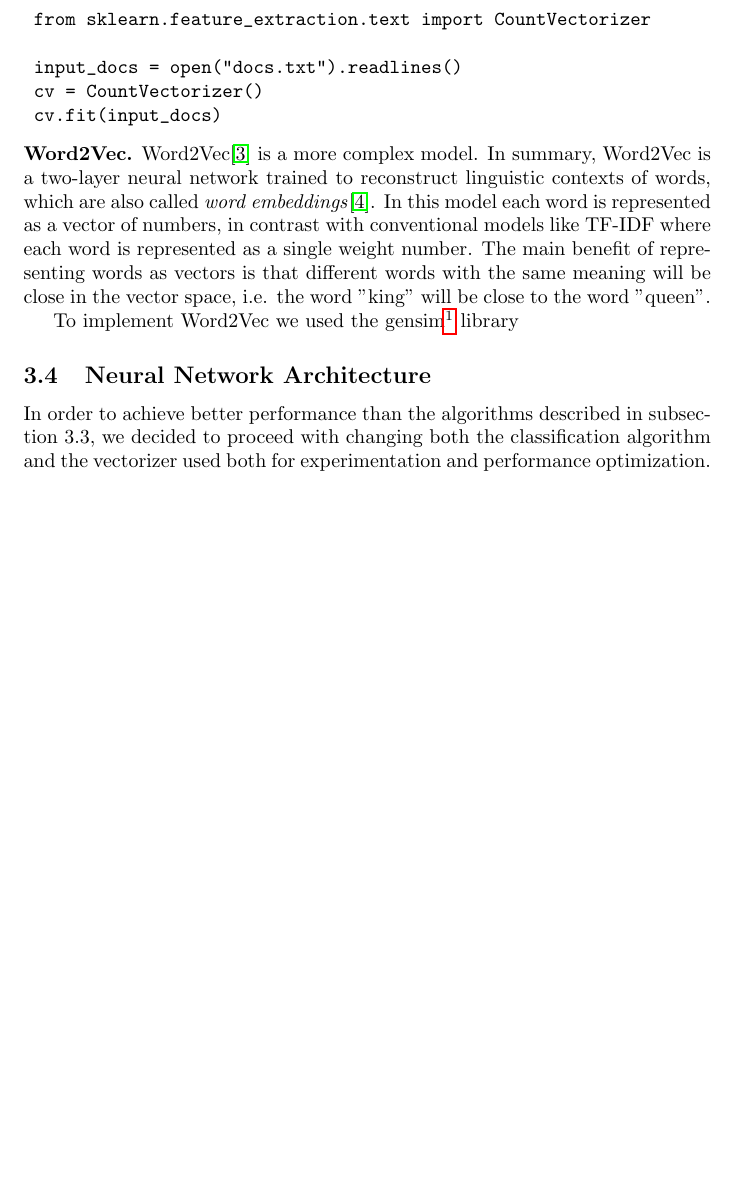
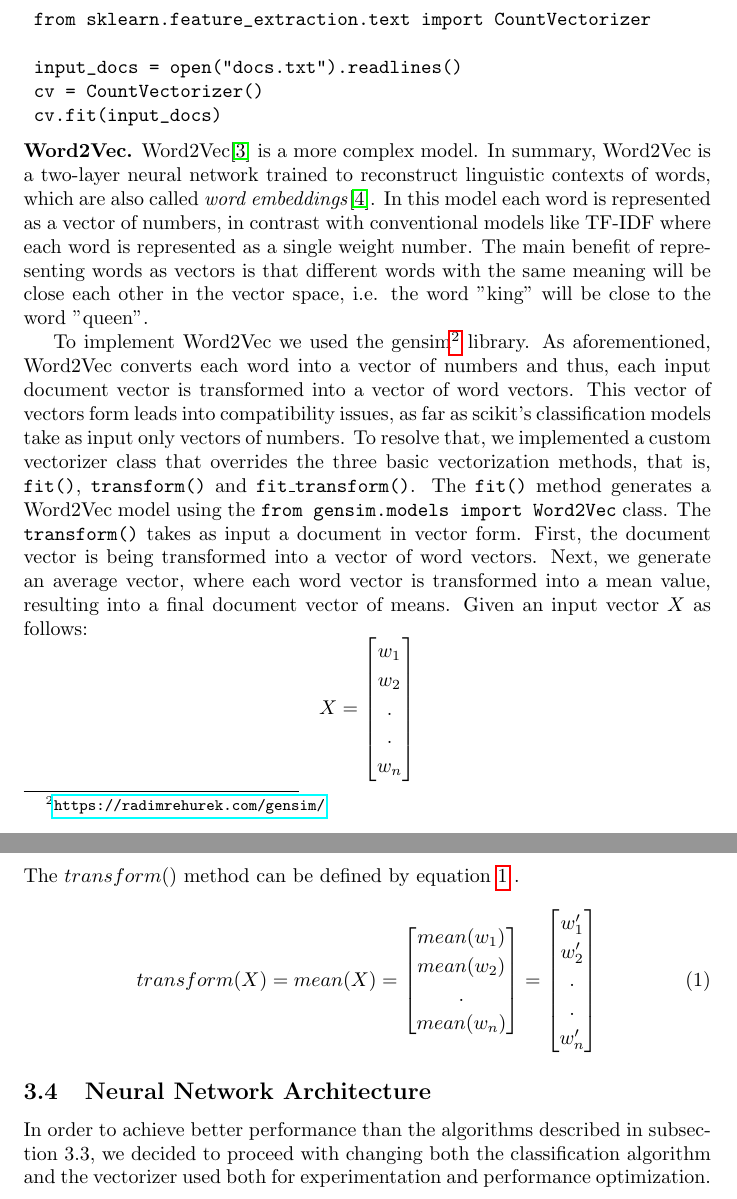
Before and after one commit to dcvogi/big-data-uoa, a LaTeX document (report/bd-report.tex, which reads report/classification.tex): part of page 3 of 5 before the commit and two parts of pages 3 and 4 of 5 after it, the two joined at a grey line, cut so that both start at the same text, the shorter picture padded with empty space. Compiled offline with pdfLaTeX.

Commit message:
word2vec and wordcloud added

```diff
--- a/report/bd-report.tex
+++ b/report/bd-report.tex
@@ -4,7 +4,7 @@
 \usepackage{graphicx}
 \newcolumntype{M}[1]{>{\centering\arraybackslash}m{#1}}
 \usepackage{graphicx}
-
+\usepackage{amsmath}
 \renewcommand{\arraystretch}{1.2}
 
 \usepackage{hyperref}
--- a/report/classification.tex
+++ b/report/classification.tex
@@ -12,6 +12,37 @@ Two vectorizers were used for the assignment’s purposes, that is, a bag-of-wor
 	cv.fit(input_docs)
 \end{verbatim}
 %
-\textbf{Word2Vec.} Word2Vec\cite{mikolov2013distributed} is a more complex model. In summary, Word2Vec is a two-layer neural network trained to reconstruct linguistic contexts of words, which are also called \emph{word embeddings}\cite{WordEmbedding}. In this model each word is represented as a vector of numbers, in contrast with conventional models like TF-IDF where each word is represented as a single weight number. The main benefit of representing words as vectors is that different words with the same meaning will be close in the vector space, i.e. the word "king" will be close to the word "queen".
+\textbf{Word2Vec.} Word2Vec\cite{mikolov2013distributed} is a more complex model. In summary, Word2Vec is a two-layer neural network trained to reconstruct linguistic contexts of words, which are also called \emph{word embeddings}\cite{WordEmbedding}. In this model each word is represented as a vector of numbers, in contrast with conventional models like TF-IDF where each word is represented as a single weight number. The main benefit of representing words as vectors is that different words with the same meaning will be close each other in the vector space, i.e. the word "king" will be close to the word "queen".
 
-To implement Word2Vec we used the gensim\footnote{\url{https://radimrehurek.com/gensim/}} library
+To implement Word2Vec we used the gensim\footnote{\url{https://radimrehurek.com/gensim/}} library. As aforementioned, Word2Vec converts each word into a vector of numbers and thus, each input document vector is transformed into a vector of word vectors. This vector of vectors form leads into compatibility issues, as far as scikit's classification models take as input only vectors of numbers. To resolve that, we implemented a custom vectorizer class that overrides the three basic vectorization methods, that is, \texttt{fit()}, \texttt{transform()} and \texttt{fit\_transform()}. The \texttt{fit()} method generates a Word2Vec model using the \texttt{from gensim.models import Word2Vec} class. The \texttt{transform()} takes as input a document in vector form. First, the document vector is being transformed into a vector of word vectors. Next, we generate an average vector, where each word vector is transformed into a mean value, resulting into a final document vector of means. Given an input vector $X$ as follows:
+\begin{equation*}
+		X=
+	\begin{bmatrix}
+	w_1\\
+	w_2\\
+	.\\
+	.\\
+	w_n
+	\end{bmatrix}
+	\space
+\end{equation*}
+The $transform()$ method  can be defined by equation \ref{eq1} .
+\begin{equation}
+\label{eq1}
+	transform(X) = mean(X) =
+	\begin{bmatrix}
+	mean(w_1) \\
+	mean(w_2) \\
+
+	. \\
+	mean(w_n)
+	\end{bmatrix}
+	=
+	\begin{bmatrix}
+	w_1' \\
+    w_2' \\
+	. \\
+	. \\
+	w_n'
+	\end{bmatrix}
+\end{equation}
```
Also changed, not shown: report/neuralnet.tex (+1 -1 lines), report/wordcloud.tex (+1 -0 lines), report/bd-report.tex (1 more changed lines).
